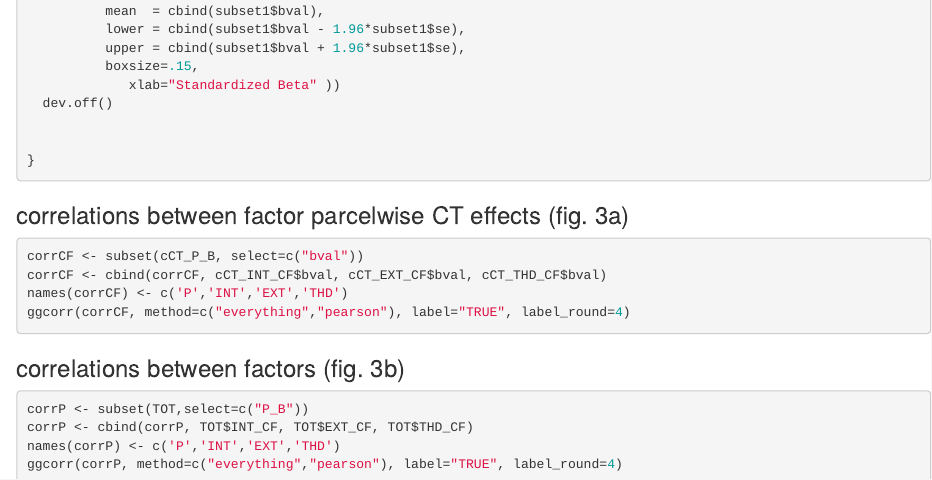
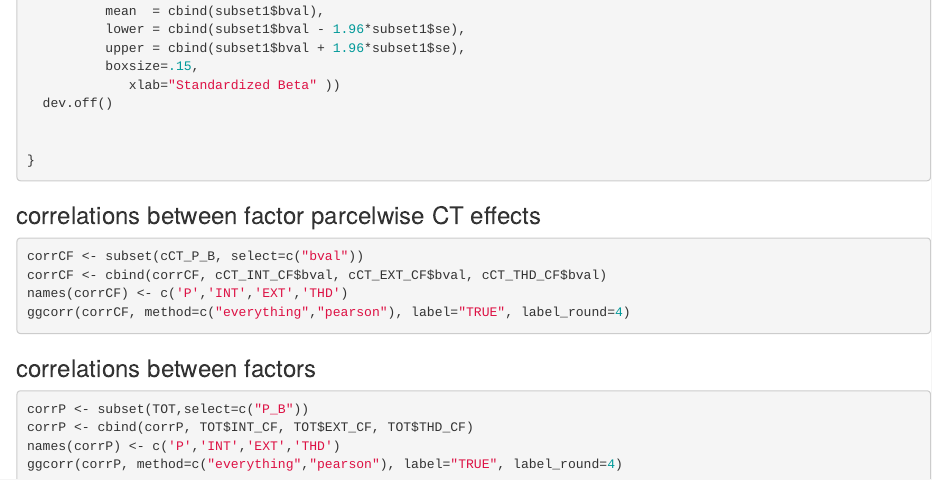
Before and after one commit to HaririLab/Publications, an R Markdown document (Romer2019AJP_pCorticalThinning/Romer2019AJP_pCorticalThinning.Rmd): the page in a window 1100 px wide, from 10280 px down. Rendered offline with R 4.5, knitr and Pandoc, with nearby package versions; the code chunks are not run, so their results and figures are left out.

Commit message:
Update Romer2019AJP_pCorticalThinning.Rmd

````diff
--- a/Romer2019AJP_pCorticalThinning/Romer2019AJP_pCorticalThinning.Rmd
+++ b/Romer2019AJP_pCorticalThinning/Romer2019AJP_pCorticalThinning.Rmd
@@ -543,7 +543,7 @@ for ( i in 1:length(df_list) ) {
 }
 ```
 
-### correlations between factor parcelwise CT effects (fig. 3a)
+### correlations between factor parcelwise CT effects
 ```{r CT CF cor plot}
 corrCF <- subset(cCT_P_B, select=c("bval"))
 corrCF <- cbind(corrCF, cCT_INT_CF$bval, cCT_EXT_CF$bval, cCT_THD_CF$bval)
@@ -551,7 +551,7 @@ names(corrCF) <- c('P','INT','EXT','THD')
 ggcorr(corrCF, method=c("everything","pearson"), label="TRUE", label_round=4)
 ```
 
-### correlations between factors (fig. 3b)
+### correlations between factors
 ```{r CF cor plot}
 corrP <- subset(TOT,select=c("P_B"))
 corrP <- cbind(corrP, TOT$INT_CF, TOT$EXT_CF, TOT$THD_CF)
````
